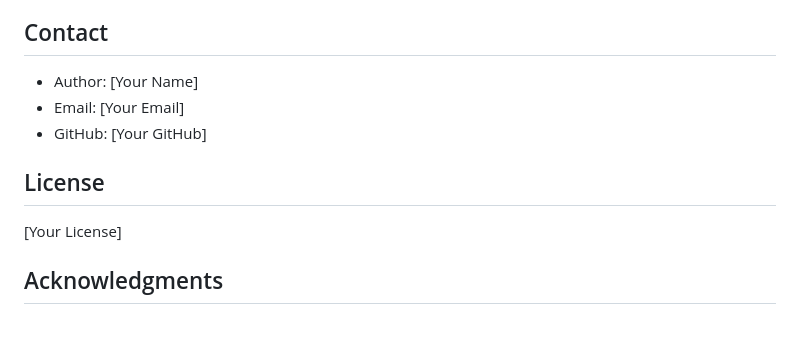
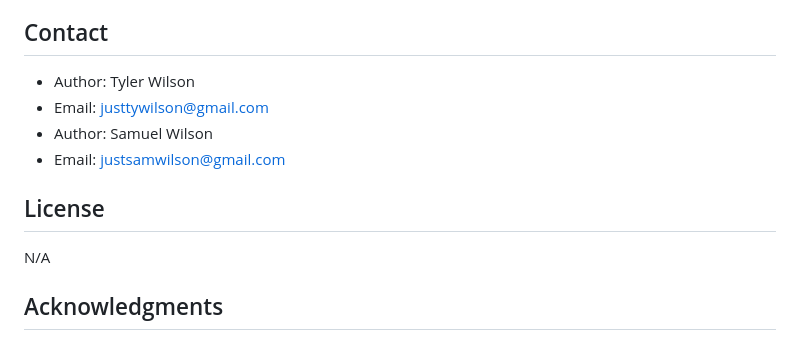
Before and after one commit to tylerwilson06-rgb/universal_fiber_model_20251125_072747, a Markdown page: README.md, the part around the change. Drawn GitHub-style.

```diff
--- a/README.md
+++ b/README.md
@@ -371,13 +371,14 @@ If you use this model in your research, please cite:
 
 ## Contact
 
-- Author: [Your Name]
-- Email: [Your Email]
-- GitHub: [Your GitHub]
+- Author: Tyler Wilson
+- Email: justtywilson@gmail.com
+- Author: Samuel Wilson
+- Email: justsamwilson@gmail.com
 
 ## License
 
-[Your License]
+N/A
 
 ## Acknowledgments
 
```
